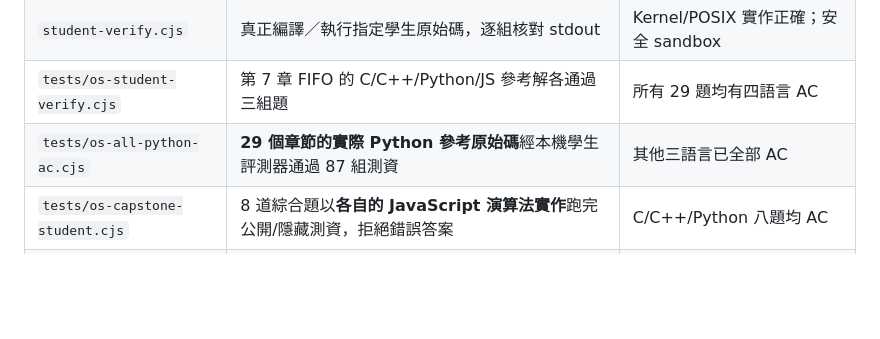
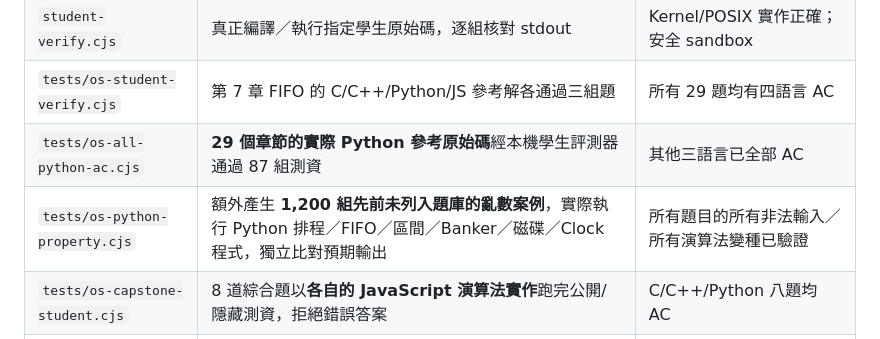
Before and after one commit to duicn187532/os-lab, a Markdown page: os/linux-labs/README.md, the part around the change. GitHub-like rendering; blank space fills up the shorter version.

Commit message:
ci(os): require dynamic unseen algorithm cases beyond visible hidden corpus

```diff
--- a/os/linux-labs/README.md
+++ b/os/linux-labs/README.md
@@ -10,6 +10,7 @@
 | `student-verify.cjs` | 真正編譯／執行指定學生原始碼，逐組核對 stdout | Kernel/POSIX 實作正確；安全 sandbox |
 | `tests/os-student-verify.cjs` | 第 7 章 FIFO 的 C/C++/Python/JS 參考解各通過三組題 | 所有 29 題均有四語言 AC |
 | `tests/os-all-python-ac.cjs` | **29 個章節的實際 Python 參考原始碼**經本機學生評測器通過 87 組測資 | 其他三語言已全部 AC |
+| `tests/os-python-property.cjs` | 額外產生 **1,200 組先前未列入題庫的亂數案例**，實際執行 Python 排程／FIFO／區間／Banker／磁碟／Clock 程式，獨立比對預期輸出 | 所有題目的所有非法輸入／所有演算法變種已驗證 |
 | `tests/os-capstone-student.cjs` | 8 道綜合題以**各自的 JavaScript 演算法實作**跑完公開/隱藏測資，拒絕錯誤答案 | C/C++/Python 八題均 AC |
 | `tests/os-scheduling-model.cjs` | 排程手算 Gantt、四演算法與 randomized invariants | 對應真實 Linux scheduler |
 | `tests/os-banker-model.cjs` | Banker safety/request、向量守恆、拒絕回滾 | 實際 Linux 正在執行 Banker |
```
